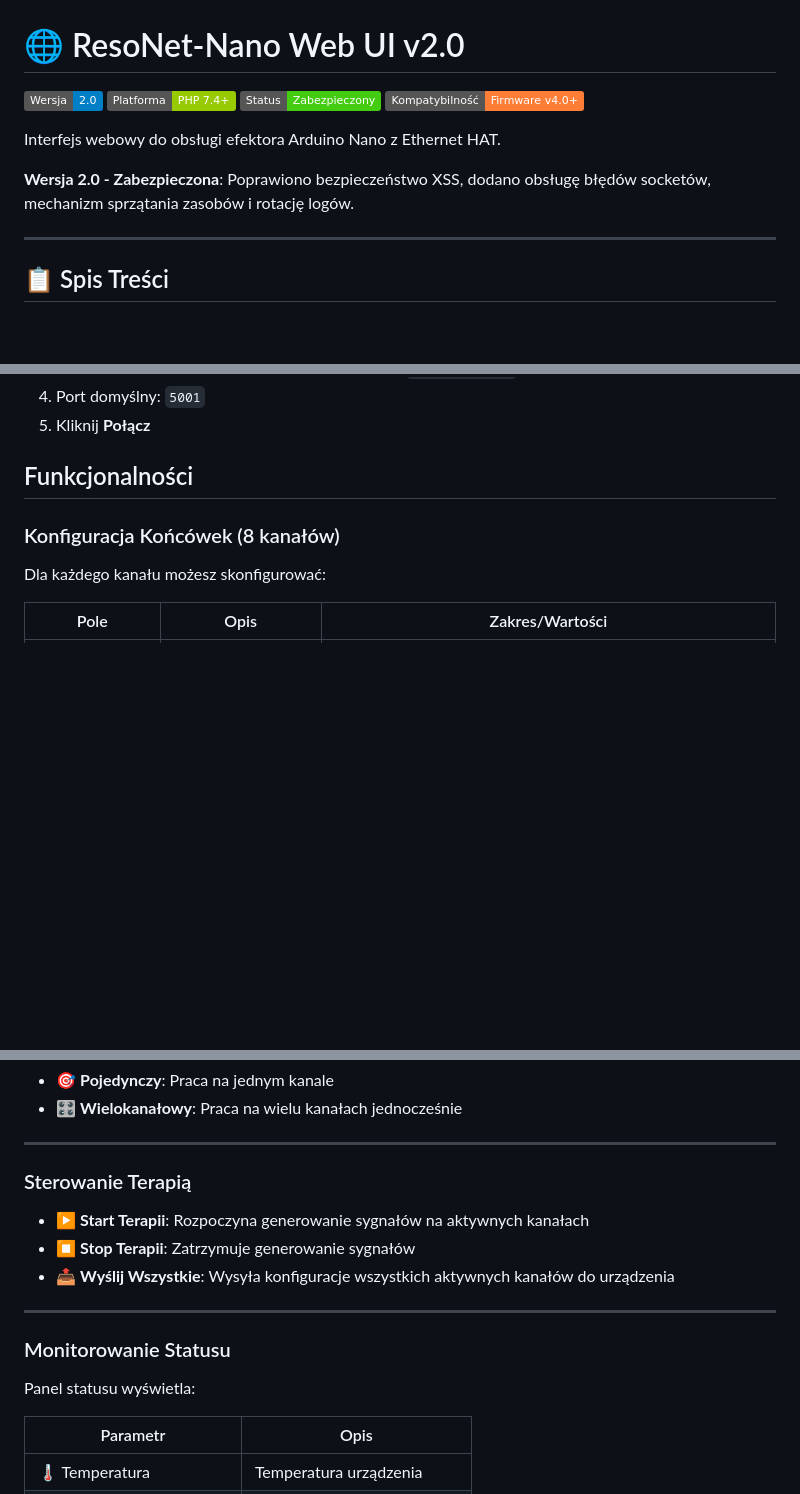
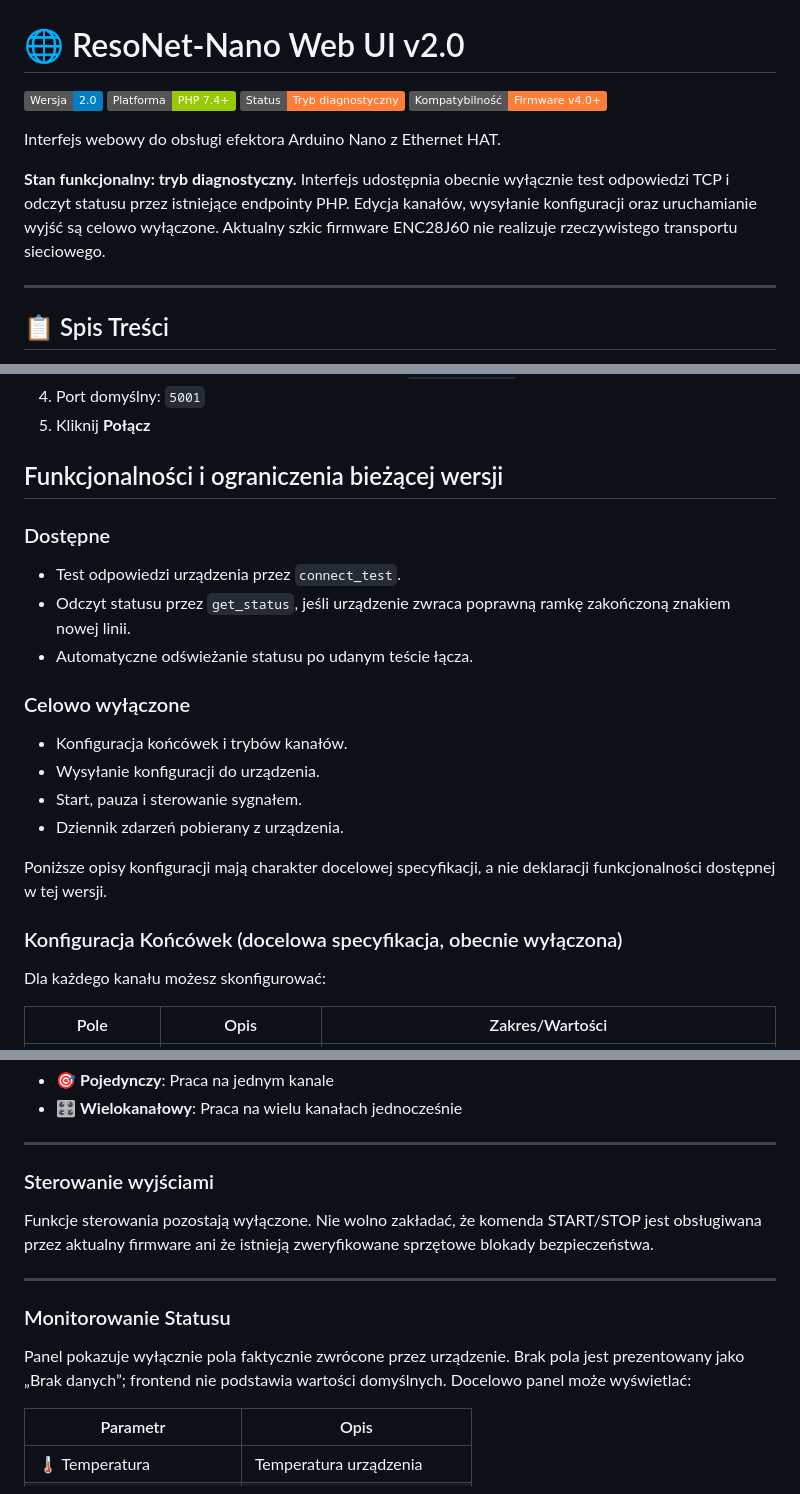
Before and after one commit to bartoszruta26-droid/Bioresonance, a Markdown page: webui/README.md, 3 parts joined by grey strips. GitHub-like rendering; badges without logos; blank space fills up the shorter version.

Commit message:
Document WebUI diagnostic scope and firmware transport limitation

```diff
--- a/webui/README.md
+++ b/webui/README.md
@@ -2,12 +2,12 @@
 
 ![Wersja](https://img.shields.io/badge/Wersja-2.0-blue)
 ![Platforma](https://img.shields.io/badge/Platforma-PHP%207.4%2B-green)
-![Status](https://img.shields.io/badge/Status-Zabezpieczony-success)
+![Status](https://img.shields.io/badge/Status-Tryb%20diagnostyczny-orange)
 ![Kompatybilność](https://img.shields.io/badge/Kompatybilność-Firmware%20v4.0+-orange)
 
 Interfejs webowy do obsługi efektora Arduino Nano z Ethernet HAT.
 
-**Wersja 2.0 - Zabezpieczona**: Poprawiono bezpieczeństwo XSS, dodano obsługę błędów socketów, mechanizm sprzątania zasobów i rotację logów.
+**Stan funkcjonalny: tryb diagnostyczny.** Interfejs udostępnia obecnie wyłącznie test odpowiedzi TCP i odczyt statusu przez istniejące endpointy PHP. Edycja kanałów, wysyłanie konfiguracji oraz uruchamianie wyjść są celowo wyłączone. Aktualny szkic firmware ENC28J60 nie realizuje rzeczywistego transportu sieciowego.
 
 ---
 
@@ -118,9 +118,22 @@ sudo systemctl restart apache2
 4. Port domyślny: `5001`
 5. Kliknij **Połącz**
 
-## Funkcjonalności
+## Funkcjonalności i ograniczenia bieżącej wersji
 
-### Konfiguracja Końcówek (8 kanałów)
+### Dostępne
+- Test odpowiedzi urządzenia przez `connect_test`.
+- Odczyt statusu przez `get_status`, jeśli urządzenie zwraca poprawną ramkę zakończoną znakiem nowej linii.
+- Automatyczne odświeżanie statusu po udanym teście łącza.
+
+### Celowo wyłączone
+- Konfiguracja końcówek i trybów kanałów.
+- Wysyłanie konfiguracji do urządzenia.
+- Start, pauza i sterowanie sygnałem.
+- Dziennik zdarzeń pobierany z urządzenia.
+
+Poniższe opisy konfiguracji mają charakter docelowej specyfikacji, a nie deklaracji funkcjonalności dostępnej w tej wersji.
+
+### Konfiguracja Końcówek (docelowa specyfikacja, obecnie wyłączona)
 
 Dla każdego kanału możesz skonfigurować:
 
@@ -143,17 +156,15 @@ Dla każdego kanału możesz skonfigurować:
 
 ---
 
-### Sterowanie Terapią
+### Sterowanie wyjściami
 
-- ▶️ **Start Terapii**: Rozpoczyna generowanie sygnałów na aktywnych kanałach
-- ⏹️ **Stop Terapii**: Zatrzymuje generowanie sygnałów
-- 📤 **Wyślij Wszystkie**: Wysyła konfiguracje wszystkich aktywnych kanałów do urządzenia
+Funkcje sterowania pozostają wyłączone. Nie wolno zakładać, że komenda START/STOP jest obsługiwana przez aktualny firmware ani że istnieją zweryfikowane sprzętowe blokady bezpieczeństwa.
 
 ---
 
 ### Monitorowanie Statusu
 
-Panel statusu wyświetla:
+Panel pokazuje wyłącznie pola faktycznie zwrócone przez urządzenie. Brak pola jest prezentowany jako „Brak danych”; frontend nie podstawia wartości domyślnych. Docelowo panel może wyświetlać:
 
 | Parametr | Opis |
 |----------|------|
```
Also changed, not shown: other parts of webui/README.md (+4 -0 lines).
